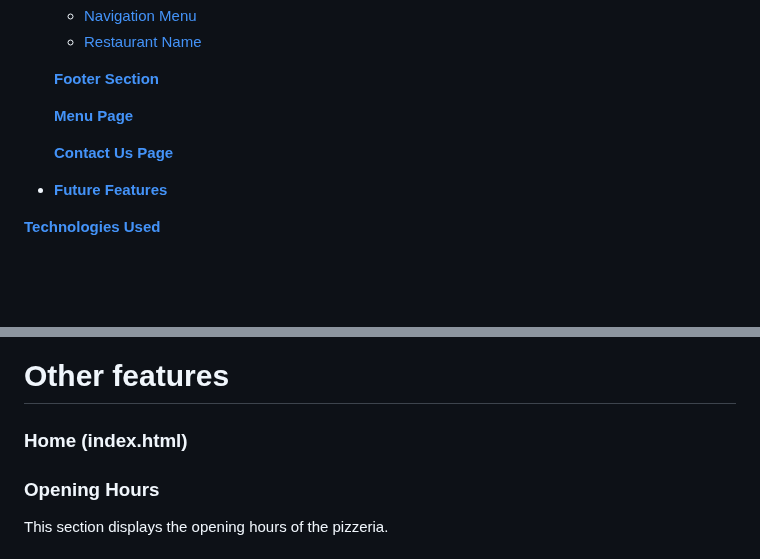
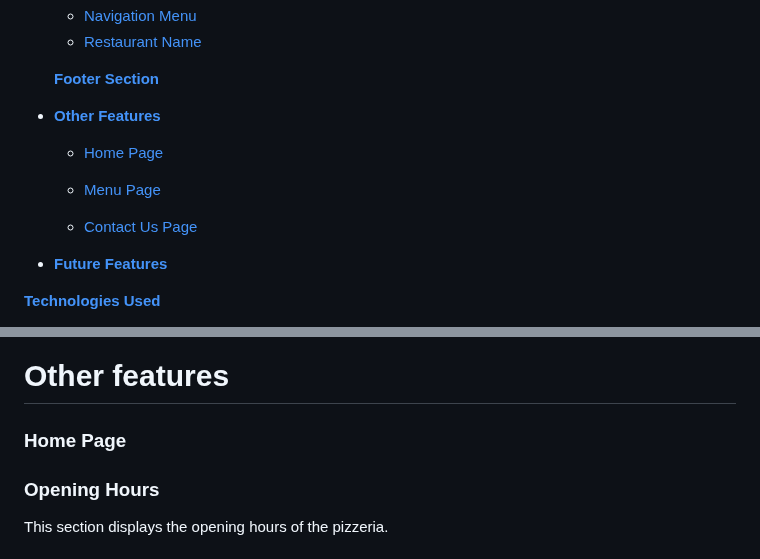
Before and after one commit to carlow78/nerospizza, a Markdown page: README.md, 2 parts joined by grey strips. Drawn GitHub-style; blank space fills up the shorter version.

Commit message:
Add files via upload
Add missing Home page hyperlinks in Other Features section and improve format

```diff
--- a/README.md
+++ b/README.md
@@ -32,9 +32,13 @@ The below screenshot shows what the site looks like in various screensizes.
 
   [**Footer Section**](<#footer>)
 
-  [**Menu Page**](<#menu-page>)
+* [**Other Features**](<#other-features>)
 
-  [**Contact Us Page**](<#contact-us-page>)
+    * [Home Page](<#home-page>)
+
+   * [Menu Page](<#menu-page>)
+
+    * [Contact Us Page](<#contact-us-page>)
 
  * [**Future Features**](<#future-features>)
 
@@ -129,7 +133,7 @@ The website site contains many features that the regular internet user would pro
 # Other features
 
 
-### Home (index.html)
+### Home Page
 
  ### Opening Hours
 
```
